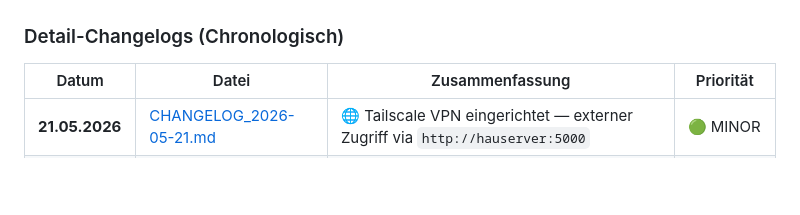
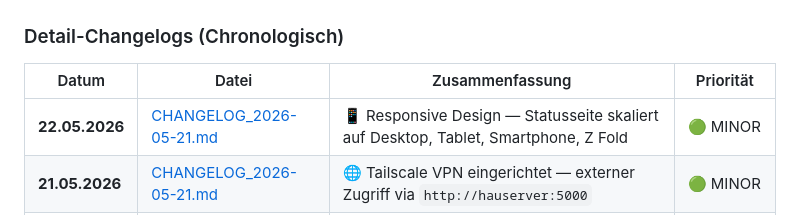
Before and after one commit to Drahmue/status, a Markdown page: CHANGELOG.md, the part around the change. Drawn GitHub-style; blank space fills up the shorter version.

```diff
--- a/CHANGELOG.md
+++ b/CHANGELOG.md
@@ -480,6 +480,7 @@ Get-Content "D:\Dataserver\_Batchprozesse\status\status.log" -Tail 50 | Select-S
 
 | Datum | Datei | Zusammenfassung | Priorität |
 |-------|-------|-----------------|-----------|
+| **22.05.2026** | [CHANGELOG_2026-05-21.md](./CHANGELOG_2026-05-21.md) | 📱 Responsive Design — Statusseite skaliert auf Desktop, Tablet, Smartphone, Z Fold | 🟢 MINOR |
 | **21.05.2026** | [CHANGELOG_2026-05-21.md](./CHANGELOG_2026-05-21.md) | 🌐 Tailscale VPN eingerichtet — externer Zugriff via `http://hauserver:5000` | 🟢 MINOR |
 | **21.05.2026** | [CHANGELOG_2026-05-21.md](./CHANGELOG_2026-05-21.md) | 📊 Zählerstand-Monitoring (Gas & Strom via Tasmota) hinzugefügt | 🟡 MAJOR |
 | **27.02.2026** | [CHANGELOG_2026-02-27.md](./CHANGELOG_2026-02-27.md) | 🔧 ExecutionTimeLimit Bug + Silent Crash in run_monitor() behoben | 🔴 CRITICAL |
```
Also changed, not shown: CHANGELOG_2026-05-21.md (+34 -0 lines).
